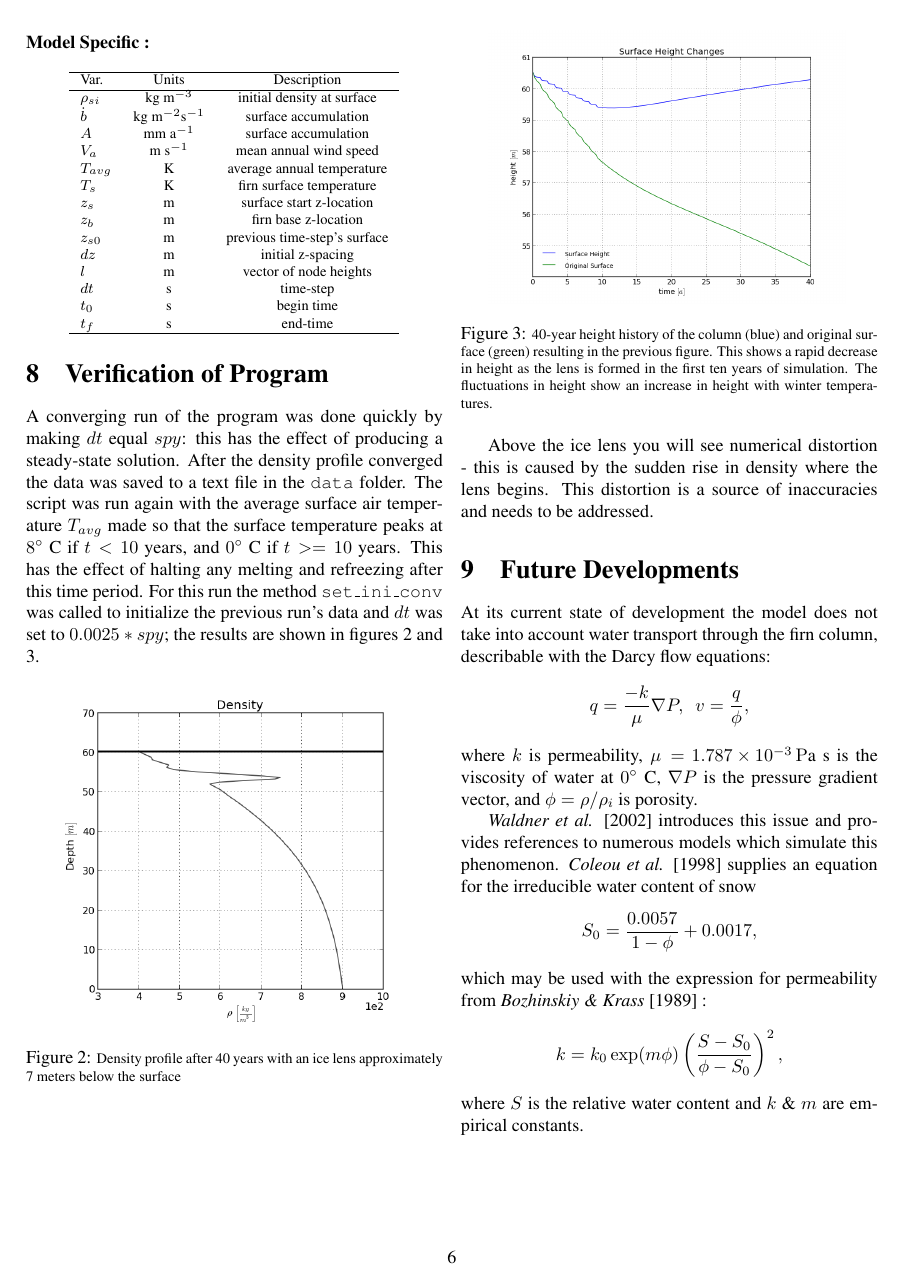
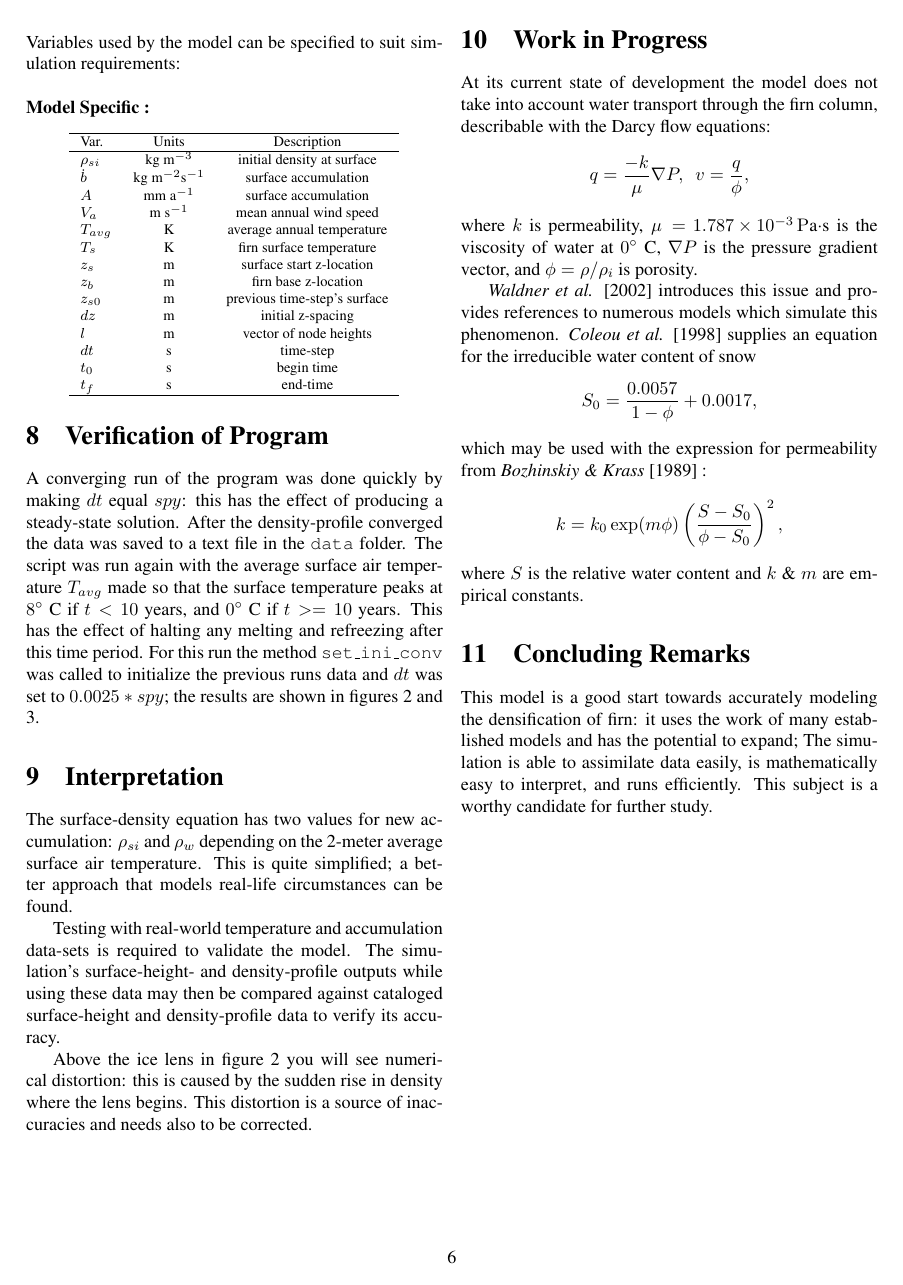
Before and after one commit to pf4d/um-fdm, a LaTeX document (doc/fdm.tex): page 6 of 7. The pictures show the PDF file doc/fdm.pdf that the author committed with the source.

Commit message:
doc done.

```diff
--- a/doc/fdm.tex
+++ b/doc/fdm.tex
@@ -367,6 +367,6 @@ with \texttt{z} the node z-positions as defined above, \texttt{index} the index
 
 The variables for accumulation and surface temperature are the main driving forces in the simulation, and data from a specific site may be used in the model by interpolating the data in increments of $dt$ and inserting the values into the equations.  This may be accomplished with the \texttt{set\_local(n)} method of the \texttt{vector} class, which takes as input a NumPy array \texttt{n} with indexes corresponding to node positions within the \texttt{mesh} object.  If the variable is used in the surface boundary condition, this may be updated within the FEniCS \texttt{Expression} object with the dot operator.
 
-A function has been provided (\texttt{set\_ini\_conv}) which initializes the density to a previously-derived density.  The density may also be initialized to a set of real-world data if desired, and is demonstrated in the temperature equation model, \texttt{objModel.py}.
+A function has been provided (\texttt{set\_ini\_conv}) which initializes the density to a previously derived density.  The density may also be initialized to a set of real-world data if desired, and is demonstrated in the temperature equation model, \texttt{objModel.py}.
 
 The \texttt{plot.py} file contains the class \texttt{firn} and the previously undescribed \texttt{plot} class.  This class uses the plotting package MatPlotLib to display the data contained in the \texttt{firn} object.  The method \texttt{plot\_all\_height()} plots the height history for a group of simulations and is useful for comparing the effects of model parameters.
@@ -406,8 +407,9 @@ $E_g$ & \SI{42.4e3} & J mol$^{-1}$ & act. energy for grain growth\\
 \end{center}
 
 \newpage
+\noindent Variables used by the model can be specified to suit simulation requirements:\\
+
 \noindent\textbf{Model Specific :}
-
 \begin{center}
 \footnotesize
 \noindent\begin{tabular}{lcc}
@@ -437,5 +439,21 @@ $t_f$ & s & end-time\\
 %% Verification ================================================================
 \section{Verification of Program}
 
-A converging run of the program was done quickly by making $dt$ equal $spy$: this has the effect of producing a steady-state solution.  After the density profile converged the data was saved to a text file in the \texttt{data} folder.  The script was run again with the average surface air temperature $T_{avg}$ made so   that the surface temperature peaks at $8\degree$ C if $t < 10$ years, and $0\degree$ C if $t >= 10$ years. This has the effect of halting any melting and refreezing after this time period.  For this run the method \texttt{set\_ini\_conv} was called to initialize the previous run's data and $dt$ was set to $0.0025*spy$; the results are shown in figures 2 and 3.
+A converging run of the program was done quickly by making $dt$ equal $spy$: this has the effect of producing a steady-state solution.  After the density-profile converged the data was saved to a text file in the \texttt{data} folder.  The script was run again with the average surface air temperature $T_{avg}$ made so   that the surface temperature peaks at $8\degree$ C if $t < 10$ years, and $0\degree$ C if $t >= 10$ years. This has the effect of halting any melting and refreezing after this time period.  For this run the method \texttt{set\_ini\_conv} was called to initialize the previous runs data and $dt$ was set to $0.0025*spy$; the results are shown in figures 2 and 3.
 
+
+%% Interpretation ==============================================================
+\section{Interpretation}
+
+The surface-density equation has two values for new accumulation: $\rho_{si}$ and $\rho_w$ depending on the 2-meter average surface air temperature.  This is quite simplified; a better approach that models real-life circumstances can be found.
+
+Testing with real-world temperature and accumulation data-sets is required to validate the model.  The simulation's surface-height- and density-profile outputs while using these data may then be compared against cataloged surface-height and density-profile data to verify its accuracy.
+
+Above the ice lens in figure 2 you will see numerical distortion: this is caused by the sudden rise in density where the lens begins.  This distortion is a source of inaccuracies and needs also to be corrected.
+
+\newpage
+%% Current Work ================================================================
+\section{Work in Progress}
+At its current state of development the model does not take into account water transport through the firn column, describable with the Darcy flow equations:
+  $$
+    q = \frac{-k}{\mu}\nabla P, \ \  v = \frac{q}{\phi},
@@ -442,3 +469,13 @@ A converging run of the program was done quickly by making $dt$ equal $spy$: thi
+    k = k_0 \exp(m \phi)\left( \frac{S - S_0}{\phi - S_0} \right)^2,
+  $$
+where $S$ is the relative water content and $k$ \& $m$ are empirical constants.
+
+
+%% Conclusion ==================================================================
+\section{Concluding Remarks}
+This model is a good start towards accurately modeling the densification of firn: it uses the work of many established models and has the potential to expand;  The simulation is able to assimilate data easily, is mathematically easy to interpret, and runs efficiently.  This subject is a worthy candidate for further study.
+
+\newpage
 \begin{figure}[H]
 	\centering
 		\includegraphics[width=0.42\textwidth]{images/40yrDen.png}
@@ -453,8 +490,3 @@ A converging run of the program was done quickly by making $dt$ equal $spy$: thi
 	\caption{\footnotesize 40-year height history of the column (blue) and original surface (green) resulting in the previous figure.  This shows a rapid decrease in height as the lens is formed in the first ten years of simulation.  The fluctuations in height show an increase in height with winter temperatures.}
 \end{figure}
 
-Above the ice lens you will see numerical distortion - this is caused by the sudden rise in density where the lens begins.  This distortion is a source of inaccuracies and needs to be addressed.
-
-
-%% Future Developments =========================================================
-\section{Future Developments}
```
Also changed, not shown: doc/fdm.pdf, doc/fdm.tex (34 more changed lines), 3 other files.
